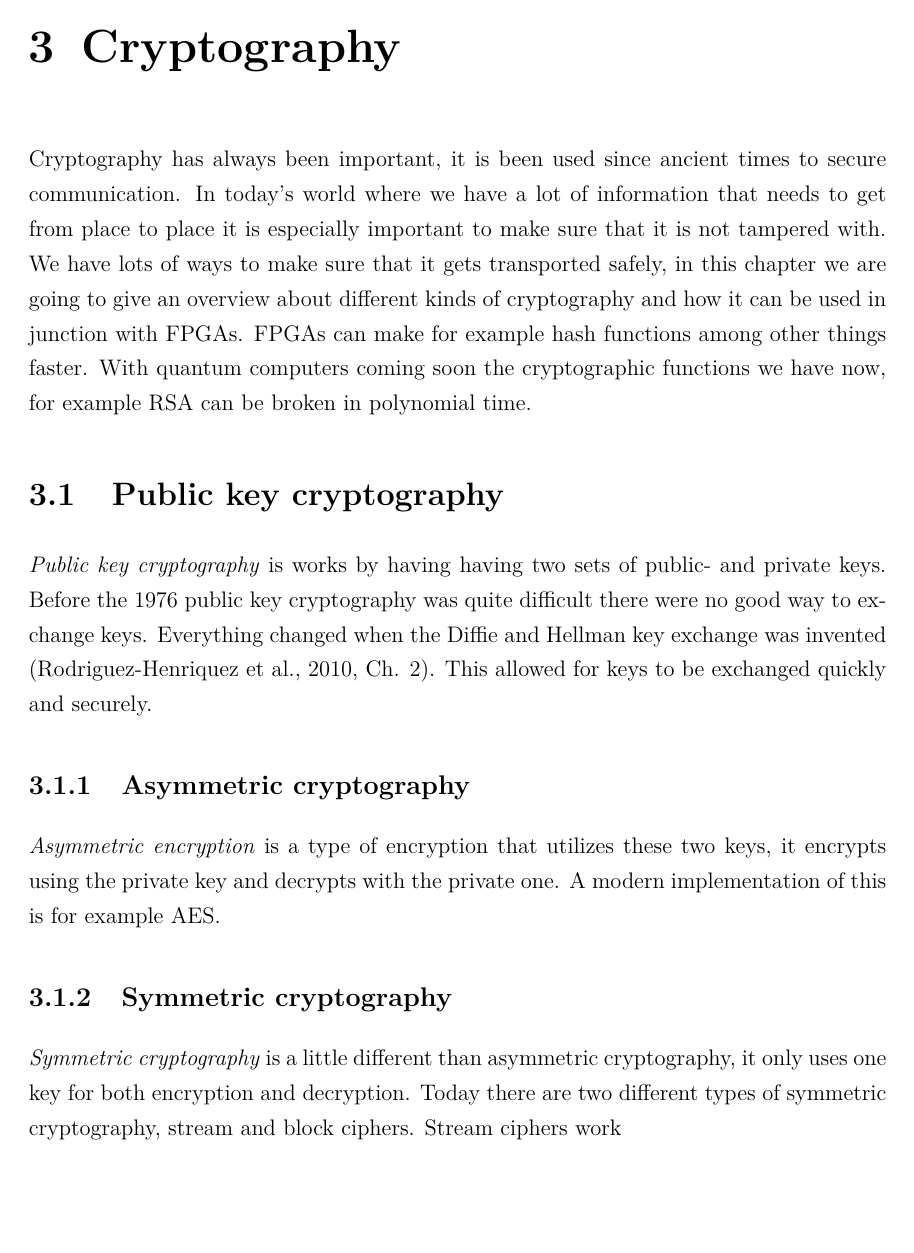
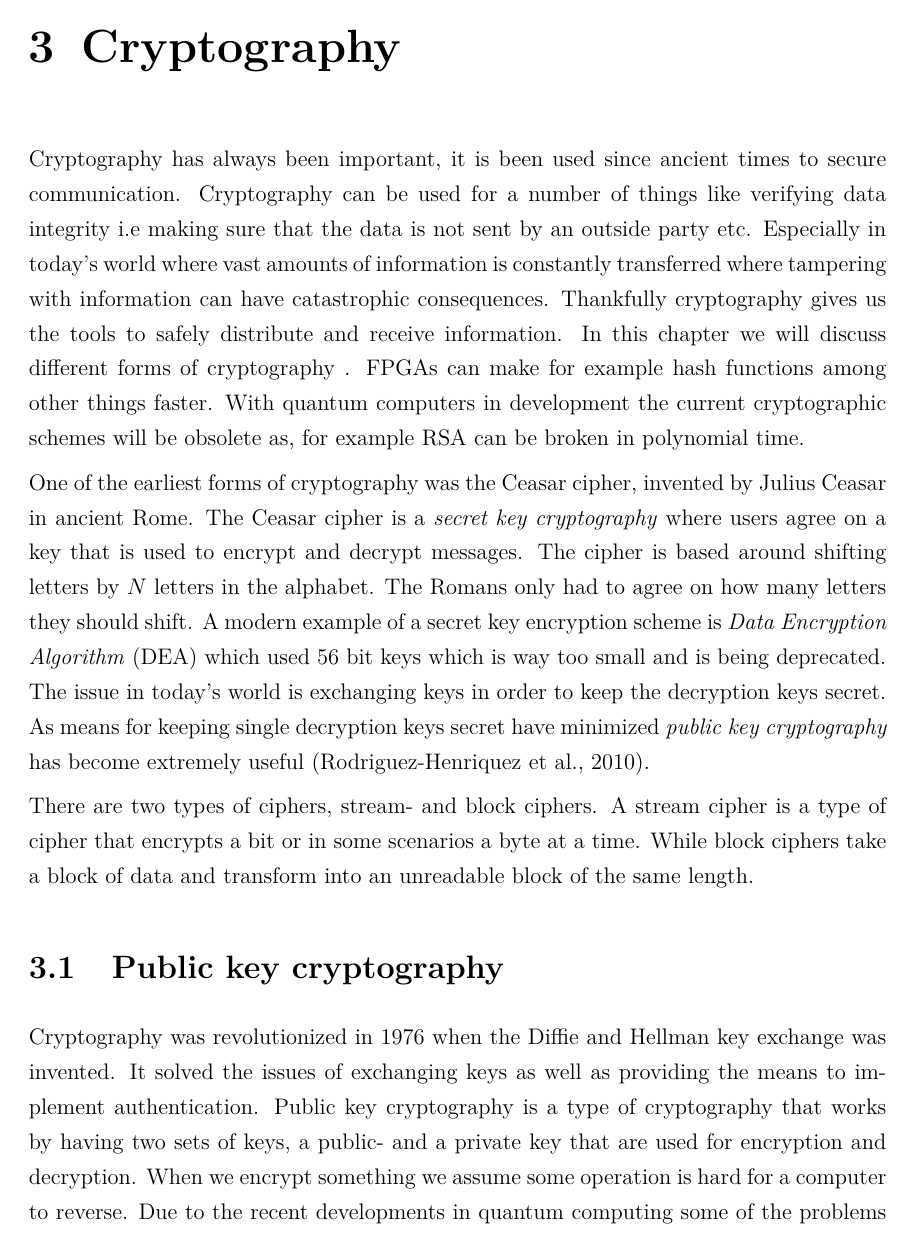
Before and after one commit to vikke1234/bcs, a LaTeX thesis (bcs/bcs.tex, which reads bcs/Ch.30_Cryptography.tex): page 13 of 17. Compiled offline with pdfLaTeX.

Commit message:
added information about diffie and hellman

```diff
--- a/bcs/Ch.30_Cryptography.tex
+++ b/bcs/Ch.30_Cryptography.tex
@@ -1,18 +1,38 @@
 % What is symmetric and assymetric cryptography
 \chapter{Cryptography\label{crypto}}
 Cryptography has always been important, it is been used since ancient times to
-secure communication. In today's world where we have a lot of information that % TODO rewrite: it is especially important in today's world
-needs to get from place to place it is especially important to make sure that
-it is not tampered with. We have lots of ways to make sure that it gets
-transported safely, in this chapter we are going to give an overview about
-different kinds of cryptography and how it can be used in junction with FPGAs.
-FPGAs can make for example hash functions among other things faster. With
-quantum computers coming soon the cryptographic functions we have now, for
-example RSA can be broken in polynomial time.
+secure communication. Cryptography can be used for a number of things like
+verifying data integrity i.e making sure that the data is not sent by an outside
+party etc. Especially in today's world where vast amounts of information is
+constantly transferred where tampering with information can have catastrophic
+consequences. Thankfully cryptography gives us the tools to safely distribute
+and receive information. In this chapter we will discuss different forms of
+cryptography . FPGAs can make for example hash functions among other things
+faster. With quantum computers in development the current cryptographic schemes
+will be obsolete as, for example RSA can be broken in polynomial time.
+
+One of the earliest forms of cryptography was the Ceasar cipher, invented by
+Julius Ceasar in ancient Rome. The Ceasar cipher is a \textit{secret key
+cryptography} where users agree on a key that is used to encrypt and decrypt
+messages. The cipher is based around shifting letters by $N$ letters in the
+alphabet. The Romans only had to agree on how many letters they should shift. A
+modern example of a secret key encryption scheme is \textit{Data Encryption
+Algorithm} (DEA) which used 56 bit keys which is way too small and is being
+deprecated. The issue in today's world is exchanging keys in order to keep the
+decryption keys secret. As means for keeping single decryption keys secret have
+minimized \textit{public key cryptography} has become extremely useful
+\citep{FranciscoRodriguez-Henriquez10}.
+
+There are two types of ciphers, stream- and block ciphers. A stream cipher is
+a type of cipher that encrypts a bit or in some scenarios a byte at a time.
+While block ciphers take a block of data and transform into an unreadable block
+of the same length.
 
 \section{Public key cryptography}
-\textit{Public key cryptography} is works by having having two sets of public- and
-private keys. Before the 1976 public key cryptography was quite difficult there
-were no good way to exchange keys. Everything changed when the Diffie and
-Hellman key exchange was invented \citep[Ch. 2]{FranciscoRodriguez-Henriquez10}. This
-allowed for keys to be exchanged quickly and securely.
+Cryptography was revolutionized in 1976 when the Diffie and Hellman key
+exchange was invented. It solved the issues of exchanging keys as well as
+providing the means to implement authentication. Public key cryptography is a
+type of cryptography that works by having two sets of keys, a public- and a
+private key that are used for encryption and decryption. When we encrypt
+something we assume some operation is hard for a computer to reverse. Due to
+the recent developments in quantum computing some of the problems we considered
@@ -19,5 +42 @@ allowed for keys to be exchanged quickly and securely.
 
-\subsection{Asymmetric cryptography}
-\textit{Asymmetric encryption} is a type of encryption that utilizes these two
-keys, it encrypts using the private key and decrypts with the private one.
-A modern implementation of this is for example AES.
@@ -25,6 +50 @@ A modern implementation of this is for example AES.
 
-\subsection{Symmetric cryptography}
-\textit{Symmetric cryptography} is a little different than asymmetric
-cryptography, it only uses one key for both encryption and decryption. Today
-there are two different types of symmetric cryptography, stream and block
-ciphers. Stream ciphers work
--- a/bcs/bcs.tex
+++ b/bcs/bcs.tex
@@ -15,6 +15,7 @@
 
 \usepackage[utf8]{inputenc} % For UTF8 support, in some systems. Use UTF8 when saving your file.
 
+\usepackage{wrapfig}
 \usepackage{xr-hyper}
 \usepackage{amsthm}
 \usepackage{lmodern}         % Font package, again in some systems.
```
Also changed, not shown: bcs/Ch.40_FPGA_Cryptography.tex (added, +5 -0 lines), bcs/Ch.50_Conclusions.tex (deleted, +0 -1 lines), bcs/bibliography.bib (+8 -0 lines), bcs/Ch.30_Cryptography.tex (15 more changed lines), bcs/bcs.tex (2 more changed lines).
